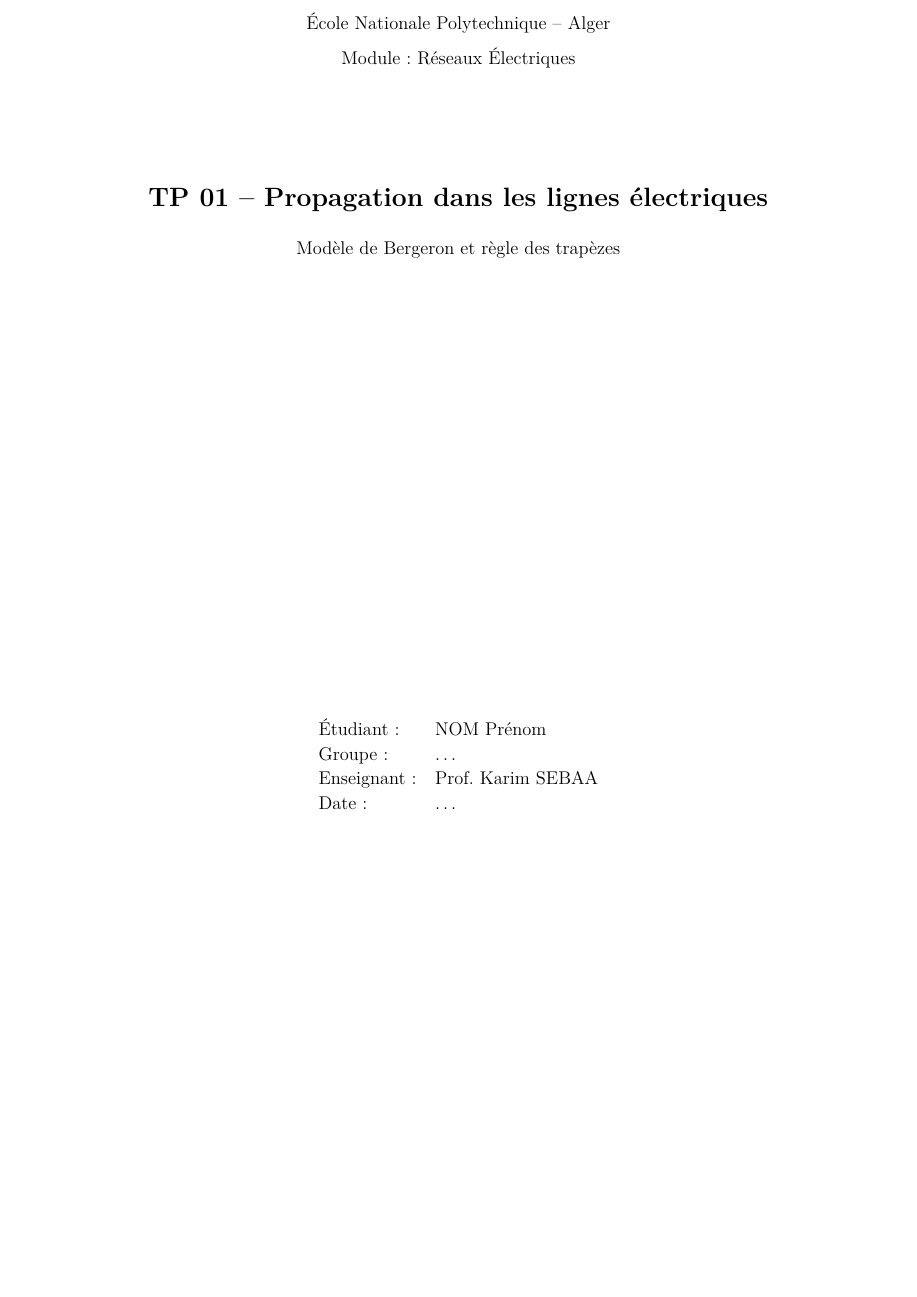
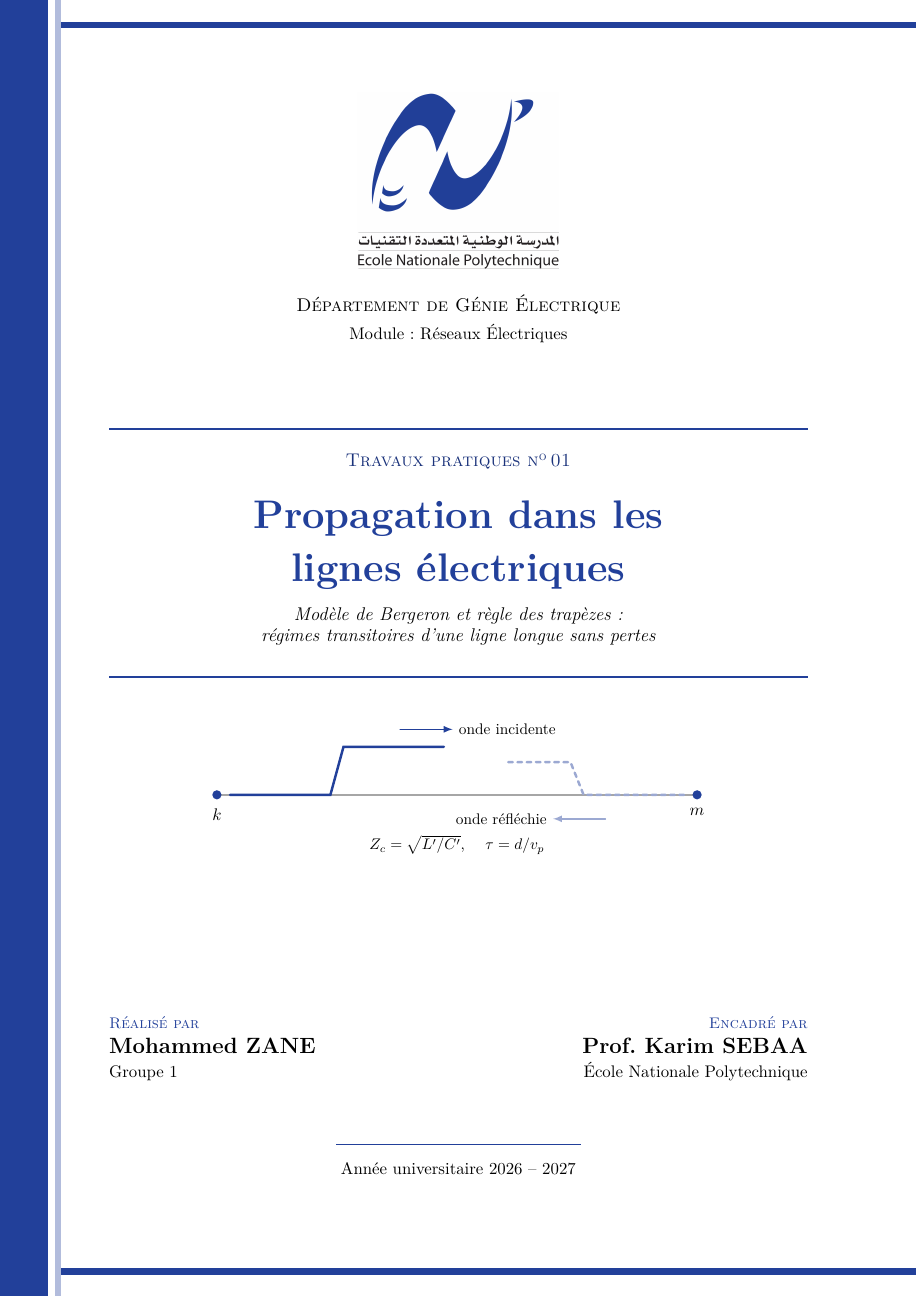
Before and after one commit to mohammedzane-cell/RE01, a LaTeX document (TP01_v2/rapport/main.tex, which reads TP01_v2/rapport/page_de_garde.tex): part of page 1 of 9, cut at the place of the change, the shorter picture padded with empty space. Compiled offline with pdfLaTeX.

Commit message:
Page de garde avec logo de l'ENP, nom et groupe
Co-Authored-By: Claude Opus 5.5 <noreply@anthropic.com>
Claude-Session: https://claude.ai/code/session_0145D8UiP9NnNXrSDRg2KwDX

```diff
--- a/TP01_v2/rapport/main.tex
+++ b/TP01_v2/rapport/main.tex
@@ -14,6 +14,8 @@
 \usepackage[locale=FR]{siunitx}
 \usepackage{caption}
 \usepackage{xcolor}
+\usepackage{tikz}
+\definecolor{bleuENP}{RGB}{34,64,154}
 \usepackage{listings}
 \usepackage{hyperref}
 
--- a/TP01_v2/rapport/page_de_garde.tex
+++ b/TP01_v2/rapport/page_de_garde.tex
@@ -1,20 +1,62 @@
 \begin{titlepage}
+% --- bandeau et filets de couleur (couleur du logo de l'ENP) ---
+\begin{tikzpicture}[remember picture,overlay]
+  \fill[bleuENP] (current page.north west) rectangle ([xshift=1.1cm]current page.south west);
+  \fill[bleuENP!35] ([xshift=1.25cm]current page.north west) rectangle ([xshift=1.4cm]current page.south west);
+  \fill[bleuENP] ([yshift=-0.5cm]current page.north east) rectangle ([xshift=1.4cm,yshift=-0.65cm]current page.north west);
+  \fill[bleuENP] ([yshift=0.5cm]current page.south east) rectangle ([xshift=1.4cm,yshift=0.65cm]current page.south west);
+\end{tikzpicture}
+
 \centering
-\vspace*{3cm}
-{\large École Nationale Polytechnique -- Alger\par}
+\vspace*{-0.8cm}
+\includegraphics[width=4.6cm]{figures/logo_enp.png}\par
+\vspace{0.5cm}
+{\large\scshape Département de Génie Électrique\par}
+\vspace{0.15cm}
+{\normalsize Module : Réseaux Électriques\par}
+
+\vspace{1.6cm}
+{\color{bleuENP}\rule{\linewidth}{1.2pt}}\par
+\vspace{0.35cm}
+{\large\scshape\color{bleuENP!80!black} Travaux pratiques n\textsuperscript{o}\,01\par}
 \vspace{0.3cm}
-{\large Module : Réseaux Électriques\par}
-\vspace{2.5cm}
-{\LARGE\bfseries TP 01 -- Propagation dans les lignes électriques\par}
-\vspace{0.6cm}
-{\large Modèle de Bergeron et règle des trapèzes\par}
+{\fontsize{26}{32}\selectfont\bfseries\color{bleuENP} Propagation dans les\\[2pt] lignes électriques\par}
+\vspace{0.4cm}
+{\large\itshape Modèle de Bergeron et règle des trapèzes :\\ régimes transitoires d'une ligne longue sans pertes\par}
+\vspace{0.35cm}
+{\color{bleuENP}\rule{\linewidth}{1.2pt}}\par
+
+% --- dessin : ligne entre k et m, onde incidente et onde réfléchie ---
+\vspace{0.9cm}
+\begin{tikzpicture}[x=1cm,y=1cm,line cap=round]
+  \draw[line width=1.4pt,gray!70] (0,0) -- (11,0);
+  \fill[bleuENP] (0,0) circle (3pt) node[below=5pt,black] {$k$};
+  \fill[bleuENP] (11,0) circle (3pt) node[below=5pt,black] {$m$};
+  \draw[line width=1.6pt,bleuENP] (0.3,0) -- (2.6,0) -- (2.9,1.1) -- (5.2,1.1);
+  \draw[-latex,line width=1pt,bleuENP] (4.2,1.5) -- (5.4,1.5) node[right,black,font=\small] {onde incidente};
+  \draw[line width=1.6pt,bleuENP!45,dashed] (10.7,0) -- (8.4,0) -- (8.1,0.75) -- (6.6,0.75);
+  \draw[-latex,line width=1pt,bleuENP!45] (8.9,-0.55) -- (7.7,-0.55) node[left,black,font=\small] {onde réfléchie};
+  \node[font=\small,black] at (5.5,-1.15) {$Z_c = \sqrt{L'/C'}$, \quad $\tau = d/v_p$};
+\end{tikzpicture}
+
 \vfill
-{\large
-\begin{tabular}{ll}
-Étudiant : & NOM Prénom \\[2pt]
-Groupe : & \ldots \\[2pt]
-Enseignant : & Prof. Karim SEBAA \\[2pt]
-Date : & \ldots \\
-\end{tabular}\par}
-\vspace{3cm}
+% --- auteur et encadrant ---
+\begin{minipage}[t]{0.47\linewidth}
+\raggedright
+{\small\scshape\color{bleuENP} Réalisé par}\\[3pt]
+{\Large\bfseries Mohammed ZANE}\\[2pt]
+{\normalsize Groupe 1}
+\end{minipage}\hfill
+\begin{minipage}[t]{0.47\linewidth}
+\raggedleft
+{\small\scshape\color{bleuENP} Encadré par}\\[3pt]
+{\Large\bfseries Prof. Karim SEBAA}\\[2pt]
+{\normalsize École Nationale Polytechnique}
+\end{minipage}
+
+\vspace{1.4cm}
+{\color{bleuENP}\rule{0.35\linewidth}{0.6pt}}\par
+\vspace{0.2cm}
+{\normalsize Année universitaire 2026 -- 2027\par}
+\vspace*{0.3cm}
 \end{titlepage}
```
Also changed, not shown: TP01_v2/rapport/figures/logo_enp.png (added), TP01_v2/rapport_TP01.pdf, 1 other file.
